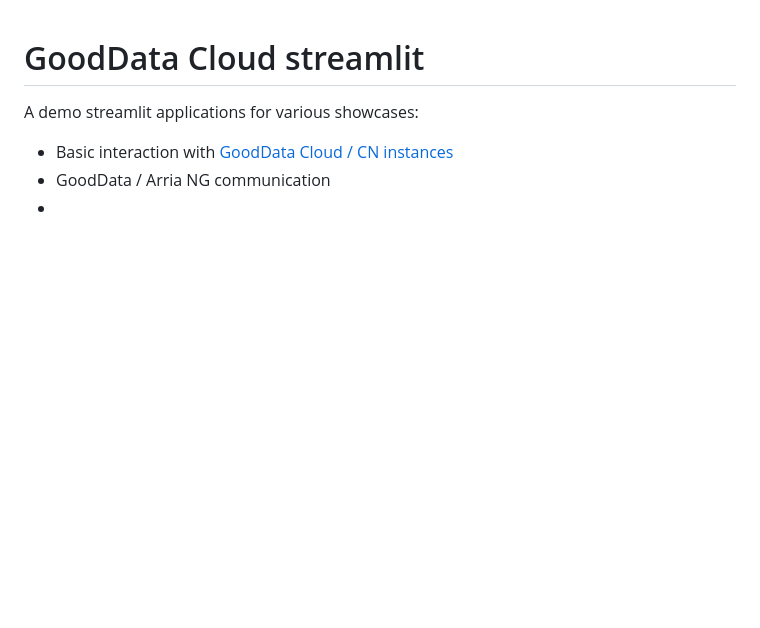
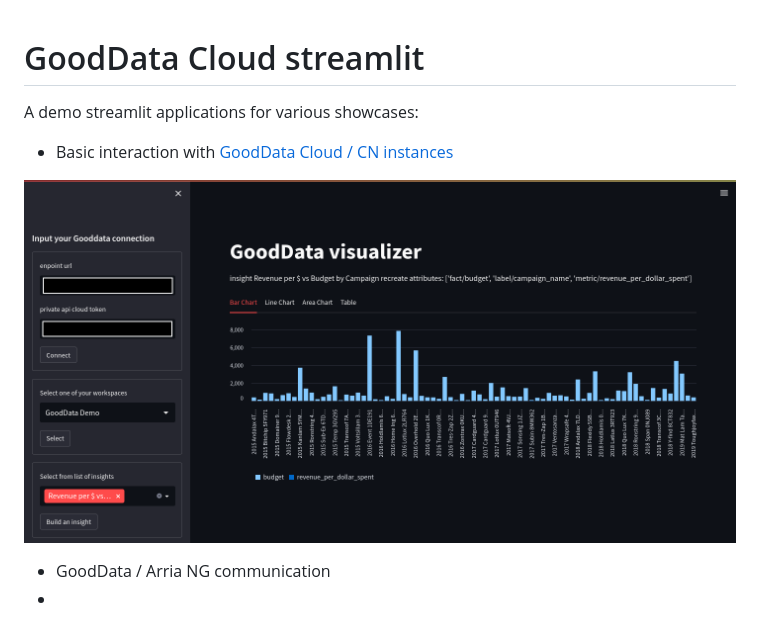
Before and after one commit to kubow/gooddata-streamlit, a Markdown page: README.md, the part around the change. Drawn GitHub-style; pictures changed too: image/Streamlit_visualize.png (added); blank space fills up the shorter version.

Commit message:
added screenshot

```diff
--- a/README.md
+++ b/README.md
@@ -3,6 +3,9 @@
 A demo streamlit applications for various showcases:
 
 - Basic interaction with [GoodData Cloud / CN instances](https://www.gooddata.com/developers/cloud-native/doc/cloud/deploy-and-install/)
+
+![Basic interaction screenshot](image/Streamlit_visualize.png)
+
 - GoodData / Arria NG communication
 -
 
```
